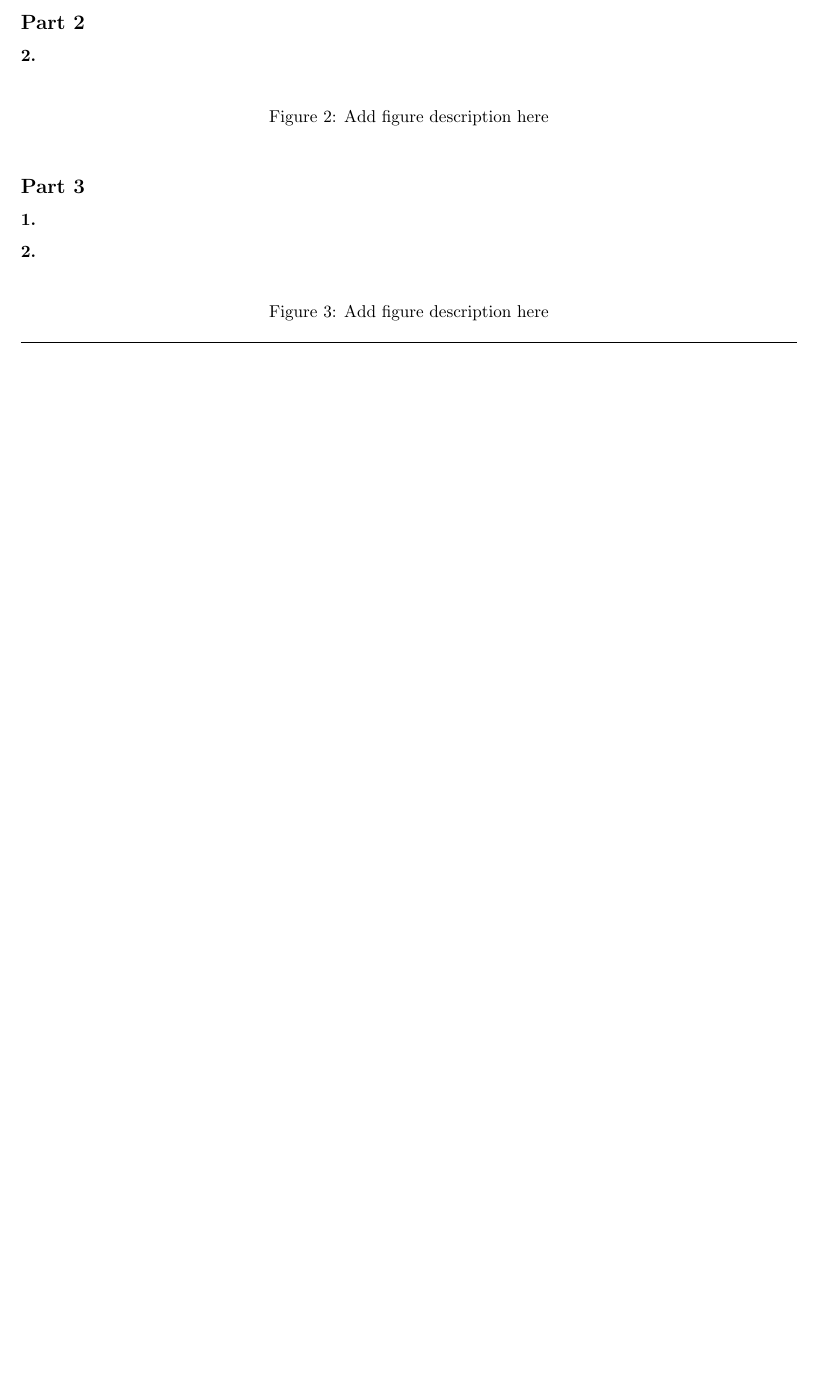
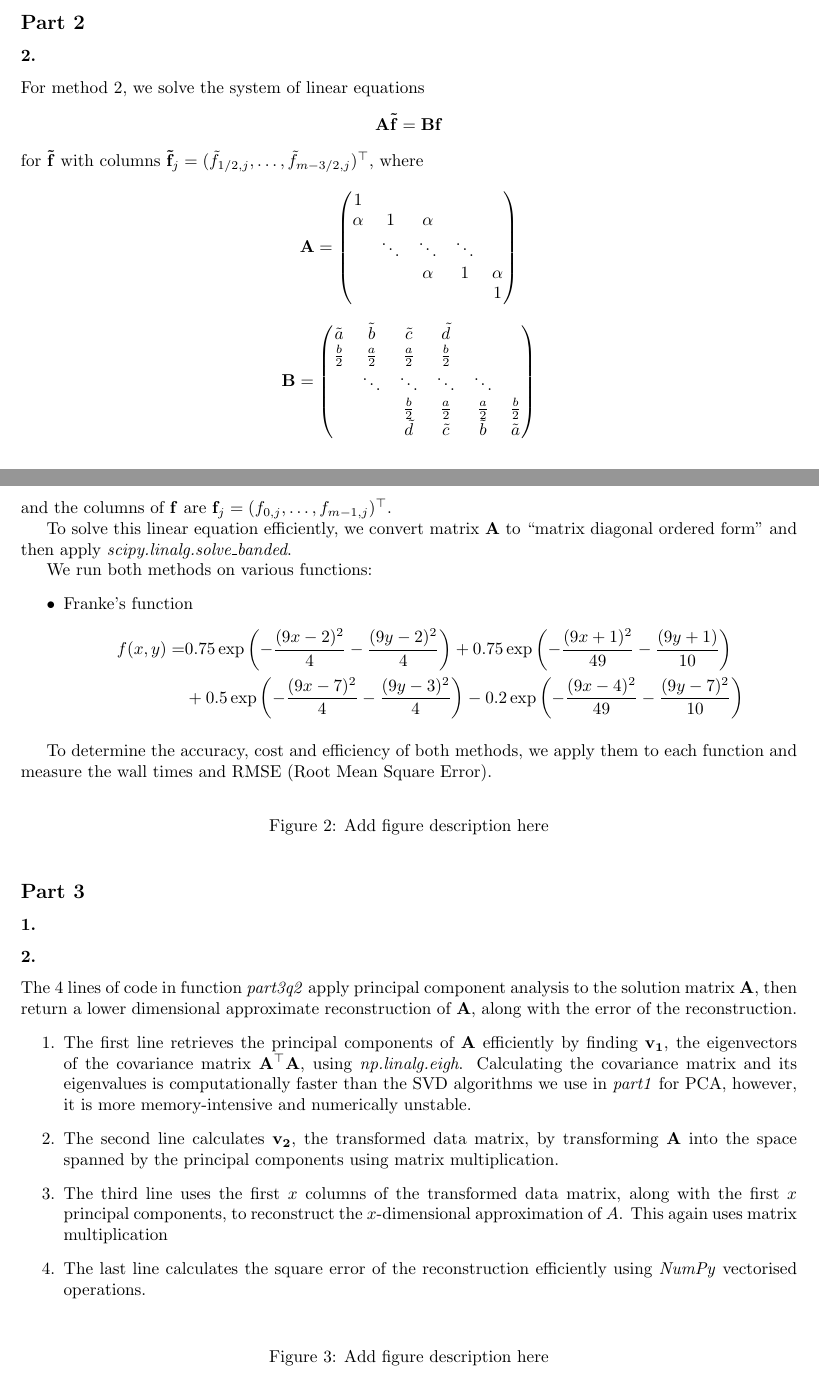
Before and after one commit to Philament1/SciComp-Coursework, a LaTeX document (Project 3/report3.tex): part of the page before the commit and two parts of pages 1 and 2 of 2 after it, the two joined at a grey line, cut so that both start at the same text, the shorter picture padded with empty space. Compiled offline with pdfLaTeX.

Commit message:
Updates from Overleaf

```diff
--- a/Project 3/report3.tex
+++ b/Project 3/report3.tex
@@ -40,7 +58,45 @@
 
 \subsubsection*{2.}
 %Place your discussion for question 2 here}
+For method 2, we solve the system of linear equations
+\[
+    \mathbf{A\tilde{f}} = \mathbf{Bf}
+\]
+for $\mathbf{\tilde{f}}$ with columns $\mathbf{\tilde{f}}_j = (\tilde{f}_{1/2,j}, \dots, \tilde{f}_{m-3/2,j})^\top$, where
+\[
+    \mathbf{A} =
+    \begin{pmatrix}
+        1 \\
+        \alpha & 1 & \alpha \\
+        & \ddots & \ddots & \ddots \\
+        && \alpha & 1 & \alpha \\
+        &&&& 1
+    \end{pmatrix}
+\]
+\[
+    \mathbf{B} =
+    \begin{pmatrix}
+        \tilde{a} & \tilde{b} & \tilde{c} & \tilde{d} \\
+        \frac{b}{2} & \frac{a}{2} & \frac{a}{2} & \frac{b}{2} \\
+        & \ddots & \ddots & \ddots & \ddots\\
+        && \frac{b}{2} & \frac{a}{2} & \frac{a}{2} & \frac{b}{2} \\
+        && \tilde{d} & \tilde{c} & \tilde{b} & \tilde{a}
+    \end{pmatrix}
+\]
+and the columns of $\mathbf{f}$ are $\mathbf{f}_j = (f_{0,j}, \dots, f_{m-1,j})^\top$.
 
+To solve this linear equation efficiently, we convert matrix $\mathbf{A}$ to ``matrix diagonal ordered form'' and then apply \textit{scipy.linalg.solve\_banded}.
+
+We run both methods on various functions:
+\begin{itemize}
+    \item Franke's function
+    \begin{align*}
+        f(x, y) = & 0.75 \exp\left(-\frac{(9x - 2)^2}{4} - \frac{(9y - 2)^2}{4}\right) + 0.75 \exp\left(-\frac{(9x + 1)^2}{49} - \frac{(9y + 1)}{10}\right) \\
+        & + 0.5 \exp\left(-\frac{(9x - 7)^2}{4} - \frac{(9y - 3)^2}{4}\right) - 0.2 \exp\left(-\frac{(9x - 4)^2}{49} - \frac{(9y - 7)^2}{10}\right)
+    \end{align*}
+\end{itemize}
+
+To determine the accuracy, cost and efficiency of both methods, we apply them to each function and measure the wall times and RMSE (Root Mean Square Error).
 
 \begin{figure}[h!]
 \centering
@@ -59,8 +115,16 @@
 \subsubsection*{1.}
 %Place your discussion for question 1 here}
 
+
 \subsubsection*{2.}
 %Place your brief discussion for question 2 here}
+The 4 lines of code in function \textit{part3q2} apply principal component analysis to the solution matrix $\mathbf{A}$, then return a lower dimensional approximate reconstruction of $\mathbf{A}$, along with the error of the reconstruction.
+\begin{enumerate}
+    \item The first line retrieves the principal components of $\mathbf{A}$ efficiently by finding $\mathbf{v_1}$, the eigenvectors of the covariance matrix $\mathbf{A}^\top\mathbf{A}$, using \textit{np.linalg.eigh}. Calculating the covariance matrix and its eigenvalues is computationally faster than the SVD algorithms we use in \textit{part1} for PCA, however, it is more memory-intensive and numerically unstable.
+    \item The second line calculates $\mathbf{v_2}$, the transformed data matrix, by transforming $\mathbf{A}$ into the space spanned by the principal components using matrix multiplication.
+    \item The third line uses the first $x$ columns of the transformed data matrix, along with the first $x$ principal components, to reconstruct the $x$-dimensional approximation of $A$. This again uses matrix multiplication
+    \item The last line calculates the square error of the reconstruction efficiently using \textit{NumPy} vectorised operations.
+\end{enumerate}
 
 \begin{figure}[h!]
 \centering
```
Also changed, not shown: Project 3/report3.tex (18 more changed lines).
